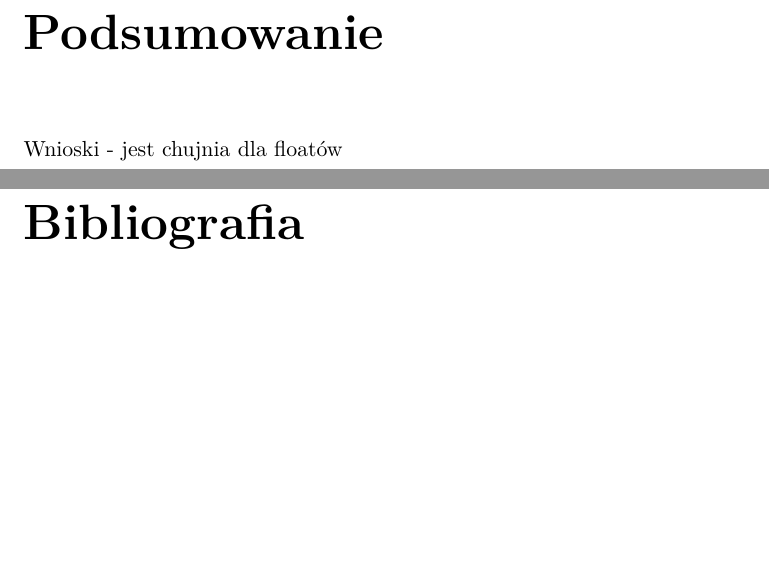
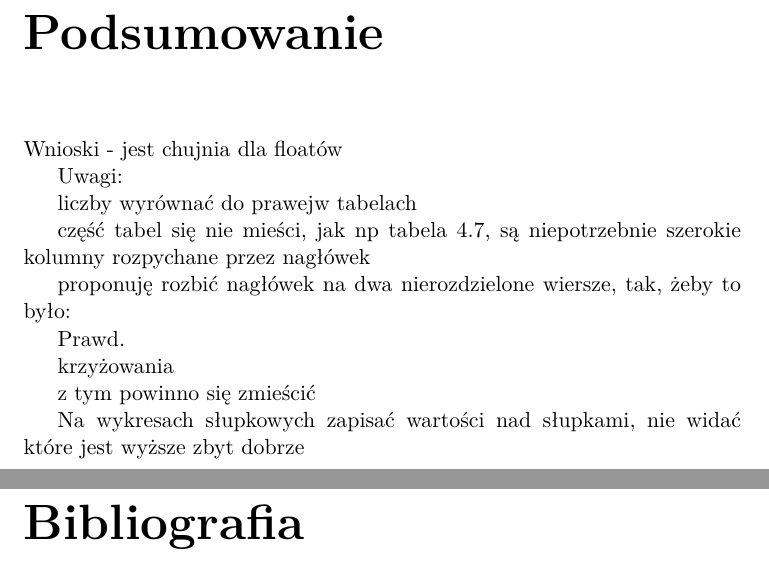
Before and after one commit to PWr-Projects-For-Courses/NeuralTrends, a LaTeX document (src/main/latex/report.tex): two parts of pages 23 and 24 of 25, joined at a grey line, cut so that both start at the same text, the shorter picture padded with empty space. Compiled offline with XeLaTeX.

Commit message:
Some notes about the report

```diff
--- a/src/main/latex/report.tex
+++ b/src/main/latex/report.tex
@@ -478,6 +478,21 @@ Najważniejsze
 
 Wnioski - jest chujnia dla floatów
 
+Uwagi:
+
+liczby wyrównać do prawejw tabelach
+
+część tabel się nie mieści, jak np tabela 4.7, są niepotrzebnie szerokie kolumny rozpychane przez nagłówek
+
+proponuję rozbić nagłówek na dwa nierozdzielone wiersze, tak, żeby to było:
+
+Prawd.
+
+krzyżowania
+
+z tym powinno się zmieścić
+
+Na wykresach słupkowych zapisać wartości nad słupkami, nie widać które jest wyższe zbyt dobrze
 
 \bibliographystyle{plain}
 \bibliography{bibliografia}
```
